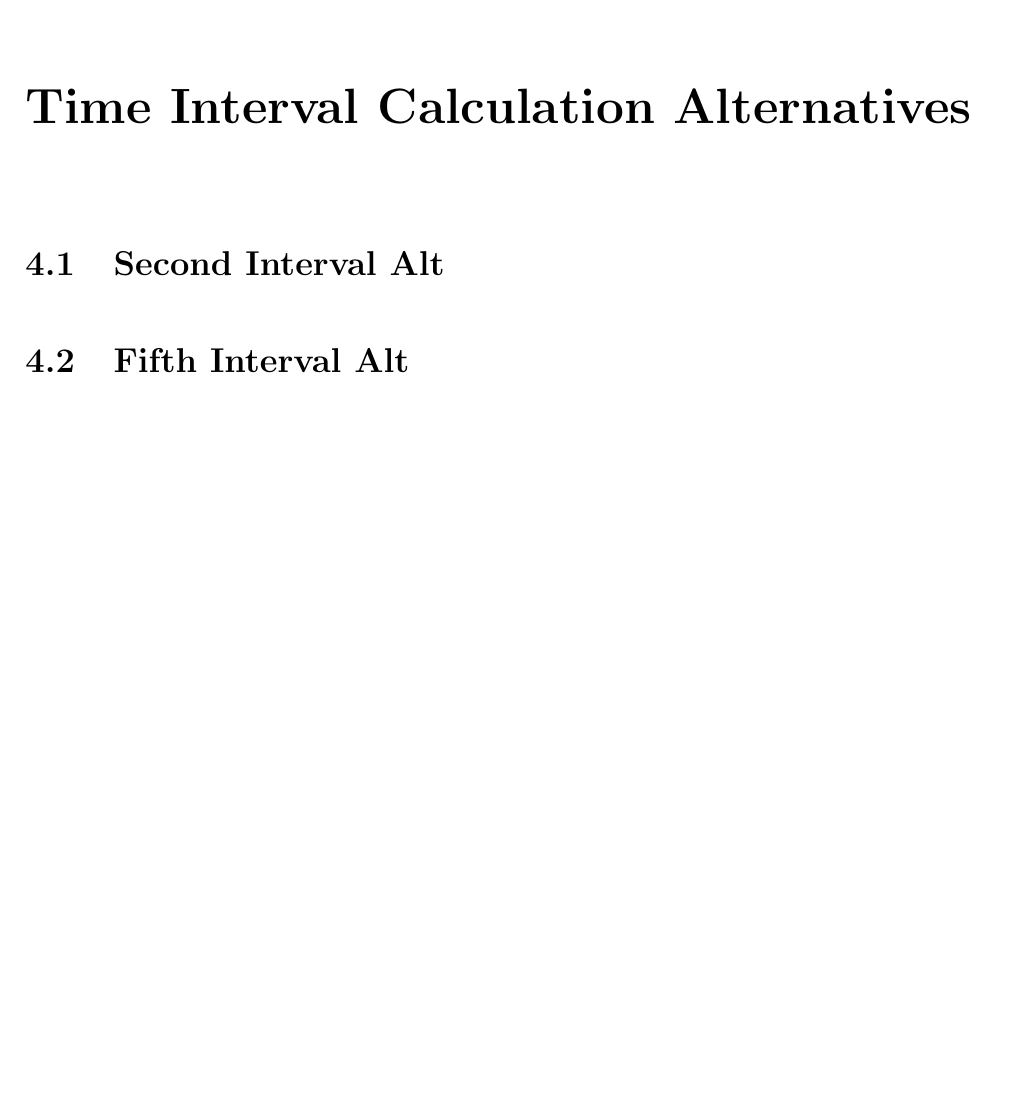
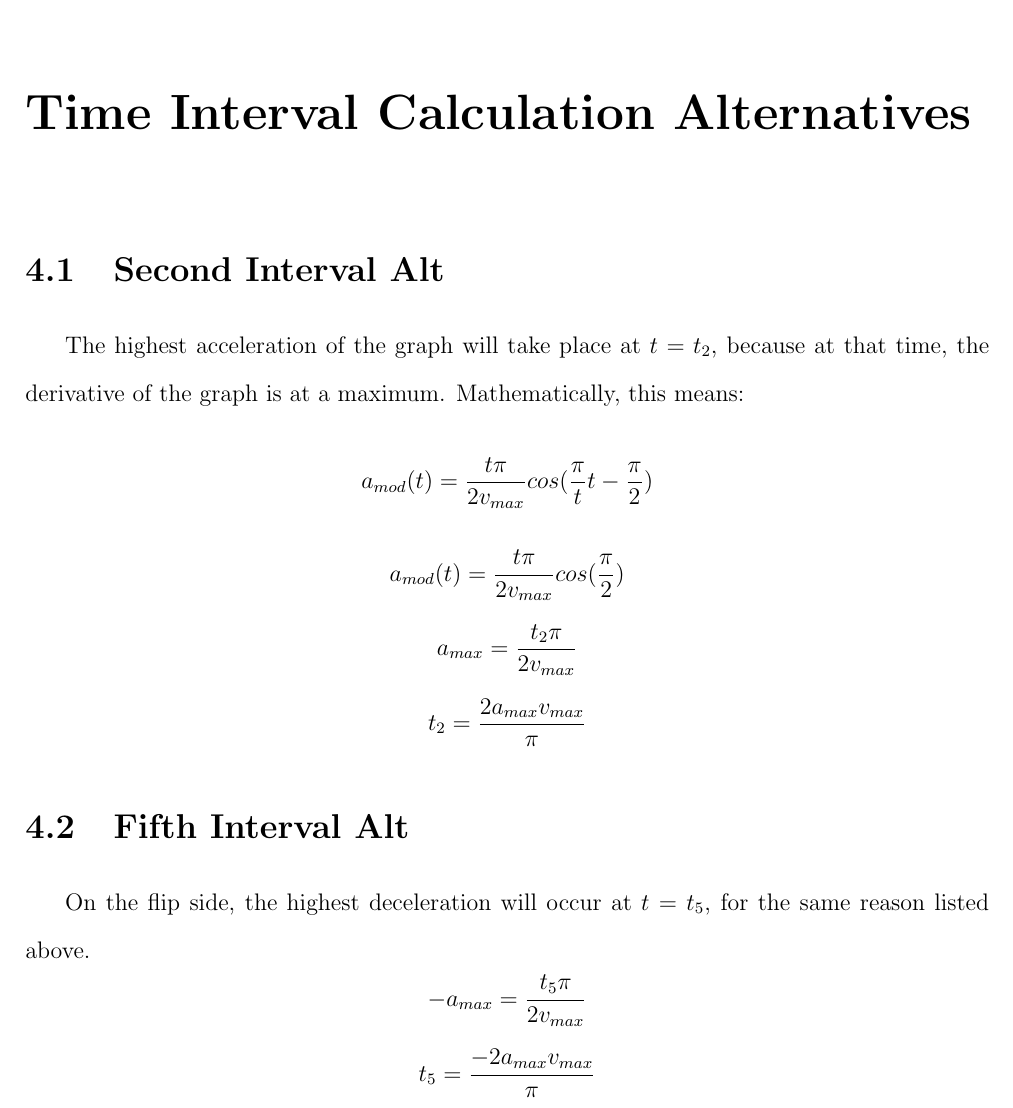
Before and after one commit to TexasTorque/Impulse-2016, a LaTeX document (doc/2016.3/2016.3.tex): part of page 11 of 11, cut so that both start at the same text, the shorter picture padded with empty space. Compiled offline with pdfLaTeX.

Commit message:
worked on SMP doc

```diff
--- a/doc/2016.3/2016.3.tex
+++ b/doc/2016.3/2016.3.tex
@@ -122,6 +122,15 @@
 
 	\chapter{Time Interval Calculation Alternatives}
 	\section{Second Interval Alt}
+	\tab The highest acceleration of the graph will take place at $t = t_2$, because at that time, the derivative of the graph is at a maximum. Mathematically, this means:
+	\[a_{mod}(t) = \frac{t\pi}{2v_{max}} cos(\frac{\pi}{t}t - \frac{\pi}{2})\]
+	\[a_{mod}(t) = \frac{t\pi}{2v_{max}} cos(\frac{\pi}{2})\]
+	\[a_{max} = \frac{t_2\pi}{2v_{max}}\]
+	\[t_2 = \frac{2a_{max}v_{max}}{\pi}\]
+
 	\section{Fifth Interval Alt}
+	\tab On the flip side, the highest deceleration will occur at $t = t_5$, for the same reason listed above.
+	\[-a_{max} = \frac{t_5\pi}{2v_{max}}\]
+	\[t_5 = \frac{-2a_{max}v_{max}}{\pi}\]
 
 \end{document}
```
Also changed, not shown: doc/2016.3/2016.3.pdf.
